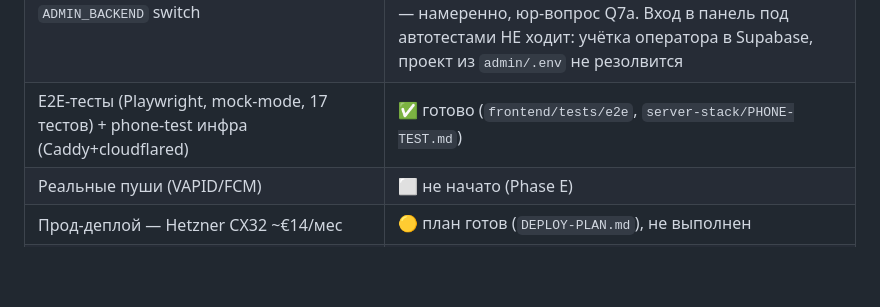
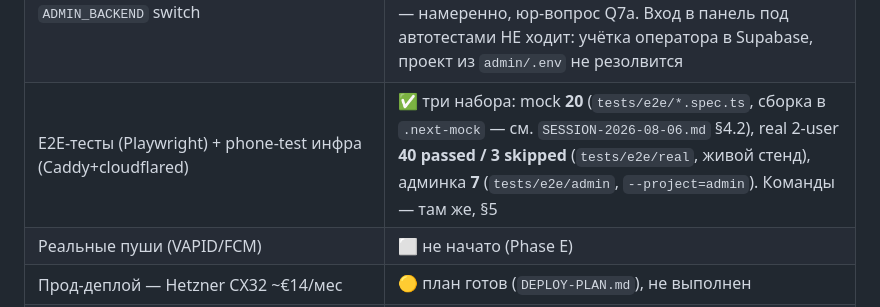
Before and after one commit to XxHaykxX/Anoon, a Markdown page: docs/PROJECT-STATUS.md, the part around the change. GitHub-like rendering; blank space fills up the shorter version.

Commit message:
docs: PROJECT-STATUS reflects the three suites and their real counts
Co-Authored-By: Claude Opus 5 (1M context) <noreply@anthropic.com>

```diff
--- a/docs/PROJECT-STATUS.md
+++ b/docs/PROJECT-STATUS.md
@@ -84,7 +84,7 @@ Next.js 16 + React 19 + Tailwind v4 + TS. `npm run dev` → **localhost:3001**.
 | Фронт: **реальная рулетка/анон-чат/раскрытие, профиль+#ID из companion** | ✅ готово, живой 2-user матч подтверждён |
 | Фронт: logout/report/block/notifications/settings подключены к companion | ✅ готово, tsc 0 |
 | Админка (`admin`) — companion-client + `ADMIN_BACKEND` switch | 🟡 reports/users/bans/overview/media/broadcast live (списки + карточки + мутации, покрыто `--project=admin`, 6 тестов); эндпоинта нет только у `chats` — намеренно, юр-вопрос Q7a. Вход в панель под автотестами НЕ ходит: учётка оператора в Supabase, проект из `admin/.env` не резолвится |
-| E2E-тесты (Playwright, mock-mode, 17 тестов) + phone-test инфра (Caddy+cloudflared) | ✅ готово (`frontend/tests/e2e`, `server-stack/PHONE-TEST.md`) |
+| E2E-тесты (Playwright) + phone-test инфра (Caddy+cloudflared) | ✅ три набора: mock **20** (`tests/e2e/*.spec.ts`, сборка в `.next-mock` — см. `SESSION-2026-08-06.md` §4.2), real 2-user **40 passed / 3 skipped** (`tests/e2e/real`, живой стенд), админка **7** (`tests/e2e/admin`, `--project=admin`). Команды — там же, §5 |
 | Реальные пуши (VAPID/FCM) | ⬜ не начато (Phase E) |
 | Прод-деплой — Hetzner CX32 ~€14/мес | 🟡 план готов (`DEPLOY-PLAN.md`), не выполнен |
 | Оплаты Армении + монетизация | 🟡 тех-спека готова (`PAYMENTS-PLAN.md`), код нет |
```
